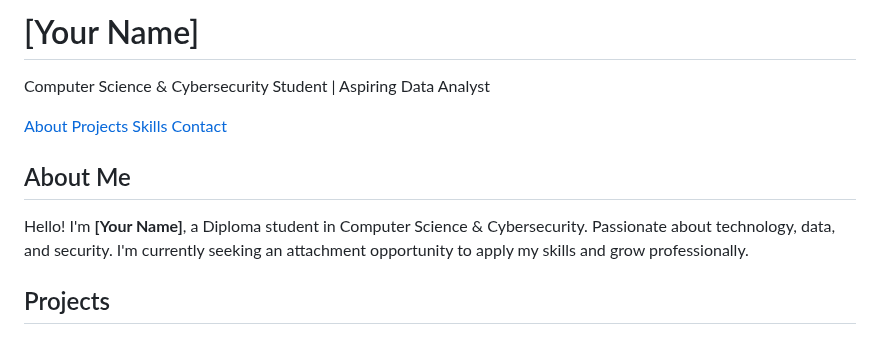
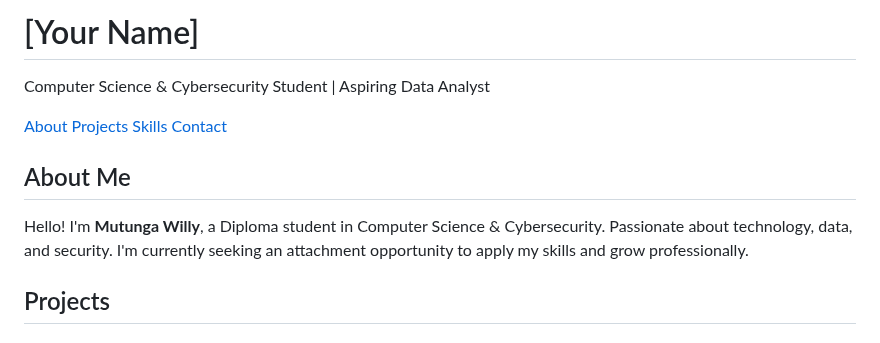
Before and after one commit to Wiley-pixel/My-portfolio, a Markdown page: README.md, the part around the change. GitHub-like rendering.

```diff
--- a/README.md
+++ b/README.md
@@ -3,7 +3,7 @@
 <head>
   <meta charset="UTF-8">
   <meta name="viewport" content="width=device-width, initial-scale=1.0">
-  <title>[Your Name] - Portfolio</title>
+  <title>Mutunga Willy- Portfolio</title>
   <script src="https://cdn.tailwindcss.com"></script>
 </head>
 <body class="bg-gray-100 text-gray-900">
@@ -29,7 +29,7 @@
   <!-- About Section -->
   <section id="about" class="max-w-4xl mx-auto my-12 p-6 bg-white rounded-xl shadow">
     <h2 class="text-2xl font-semibold mb-4">About Me</h2>
-    <p>Hello! I'm <b>[Your Name]</b>, a Diploma student in Computer Science & Cybersecurity.
+    <p>Hello! I'm <b>Mutunga Willy</b>, a Diploma student in Computer Science & Cybersecurity.
        Passionate about technology, data, and security. I'm currently seeking an
        attachment opportunity to apply my skills and grow professionally.</p>
   </section>
```
